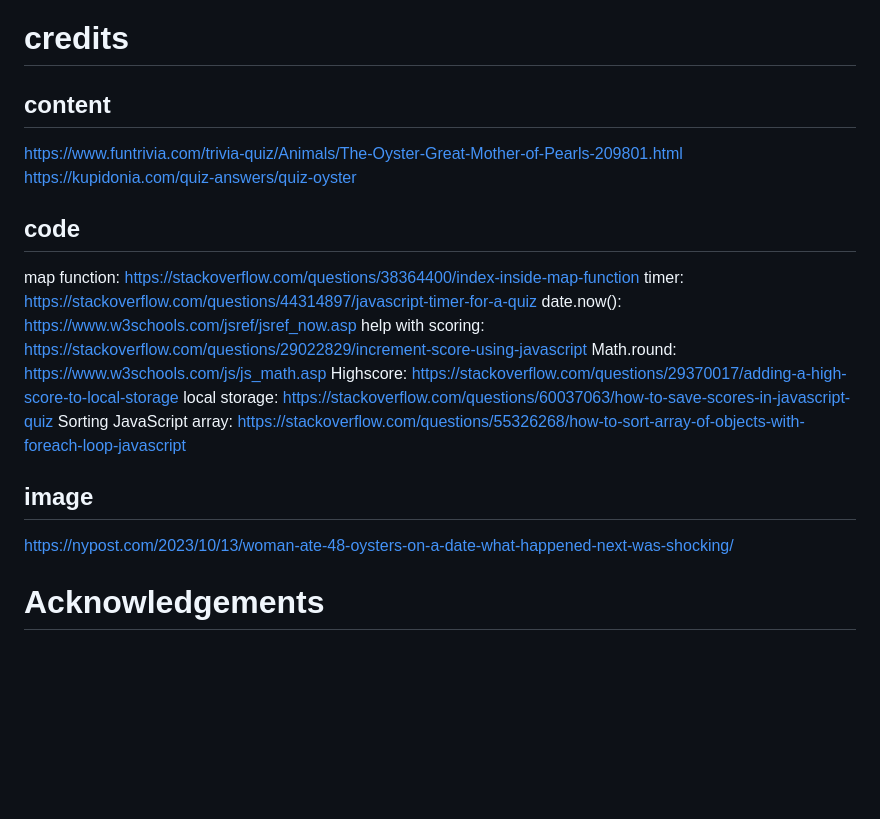
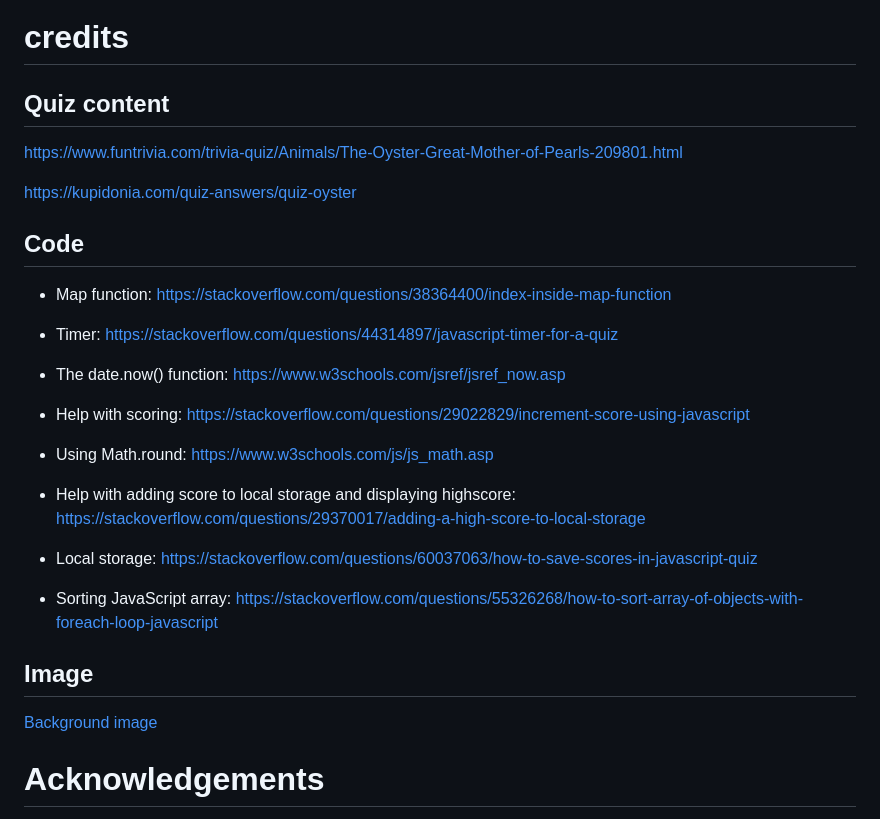
Before and after one commit to MaireadWCI/oyster-quiz, a Markdown page: README.md, the part around the change. Rendered like a GitHub page; blank space fills up the shorter version.

Commit message:
Add Credits to README.md

```diff
--- a/README.md
+++ b/README.md
@@ -236,22 +236,33 @@ The live link can be accessed here: [Oyster Quiz](https://maireadwci.github.io/o
 
 # credits
 
-## content
+## Quiz content
+
 https://www.funtrivia.com/trivia-quiz/Animals/The-Oyster-Great-Mother-of-Pearls-209801.html
+
 https://kupidonia.com/quiz-answers/quiz-oyster
 
-## code
-map function: https://stackoverflow.com/questions/38364400/index-inside-map-function
-timer: https://stackoverflow.com/questions/44314897/javascript-timer-for-a-quiz
-date.now(): https://www.w3schools.com/jsref/jsref_now.asp
-help with scoring: https://stackoverflow.com/questions/29022829/increment-score-using-javascript
-Math.round: https://www.w3schools.com/js/js_math.asp
-Highscore: https://stackoverflow.com/questions/29370017/adding-a-high-score-to-local-storage
-local storage: https://stackoverflow.com/questions/60037063/how-to-save-scores-in-javascript-quiz
-Sorting JavaScript array: https://stackoverflow.com/questions/55326268/how-to-sort-array-of-objects-with-foreach-loop-javascript
+## Code
 
-## image
-https://nypost.com/2023/10/13/woman-ate-48-oysters-on-a-date-what-happened-next-was-shocking/
+ * Map function:  https://stackoverflow.com/questions/38364400/index-inside-map-function
+
+* Timer: https://stackoverflow.com/questions/44314897/javascript-timer-for-a-quiz
+
+* The date.now() function: https://www.w3schools.com/jsref/jsref_now.asp
+
+* Help with scoring: https://stackoverflow.com/questions/29022829/increment-score-using-javascript
+
+* Using Math.round: https://www.w3schools.com/js/js_math.asp
+
+* Help with adding score to local storage and displaying highscore: https://stackoverflow.com/questions/29370017/adding-a-high-score-to-local-storage
+
+* Local storage: https://stackoverflow.com/questions/60037063/how-to-save-scores-in-javascript-quiz
+
+* Sorting JavaScript array: https://stackoverflow.com/questions/55326268/how-to-sort-array-of-objects-with-foreach-loop-javascript
+
+## Image
+
+[Background image](https://nypost.com/2023/10/13/woman-ate-48-oysters-on-a-date-what-happened-next-was-shocking/)
 
 # Acknowledgements
 
```
